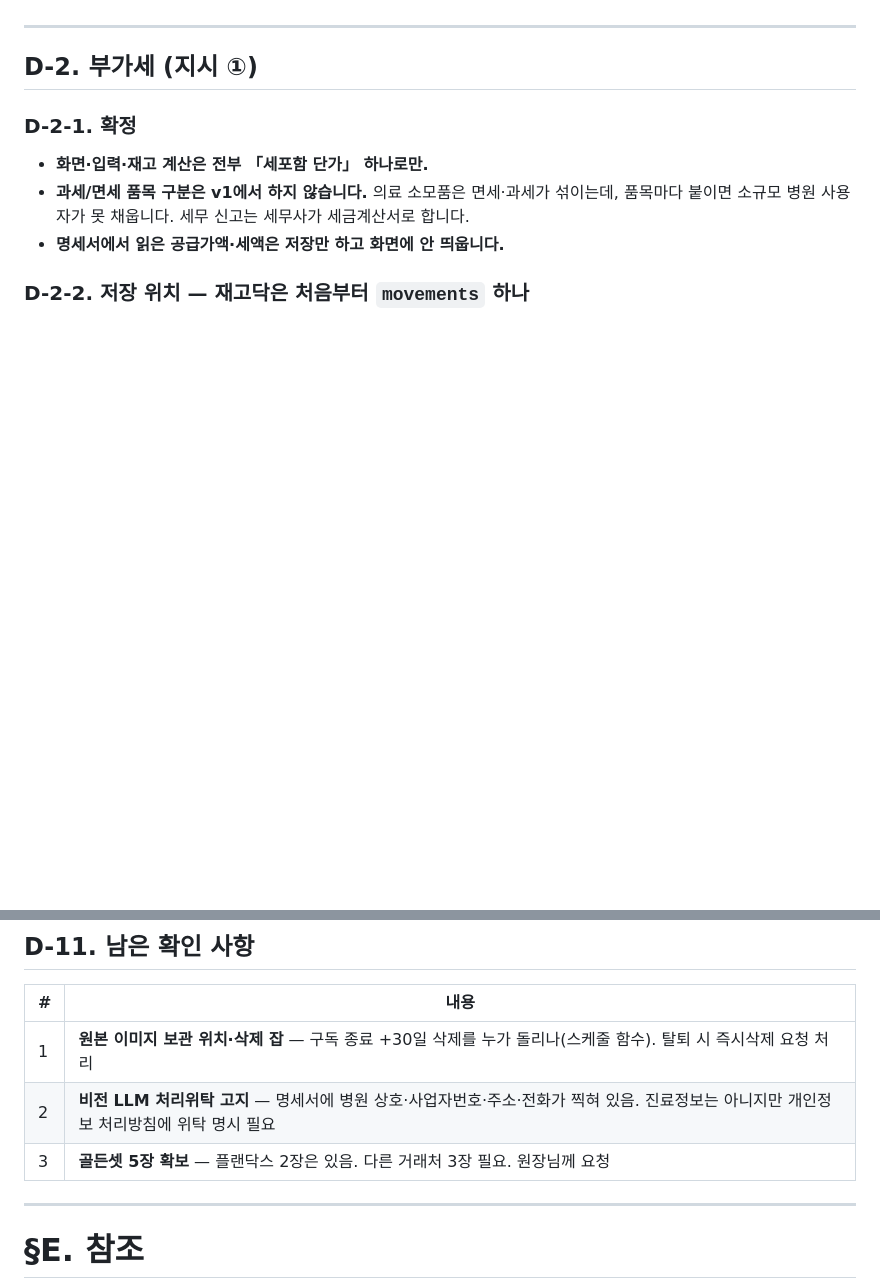
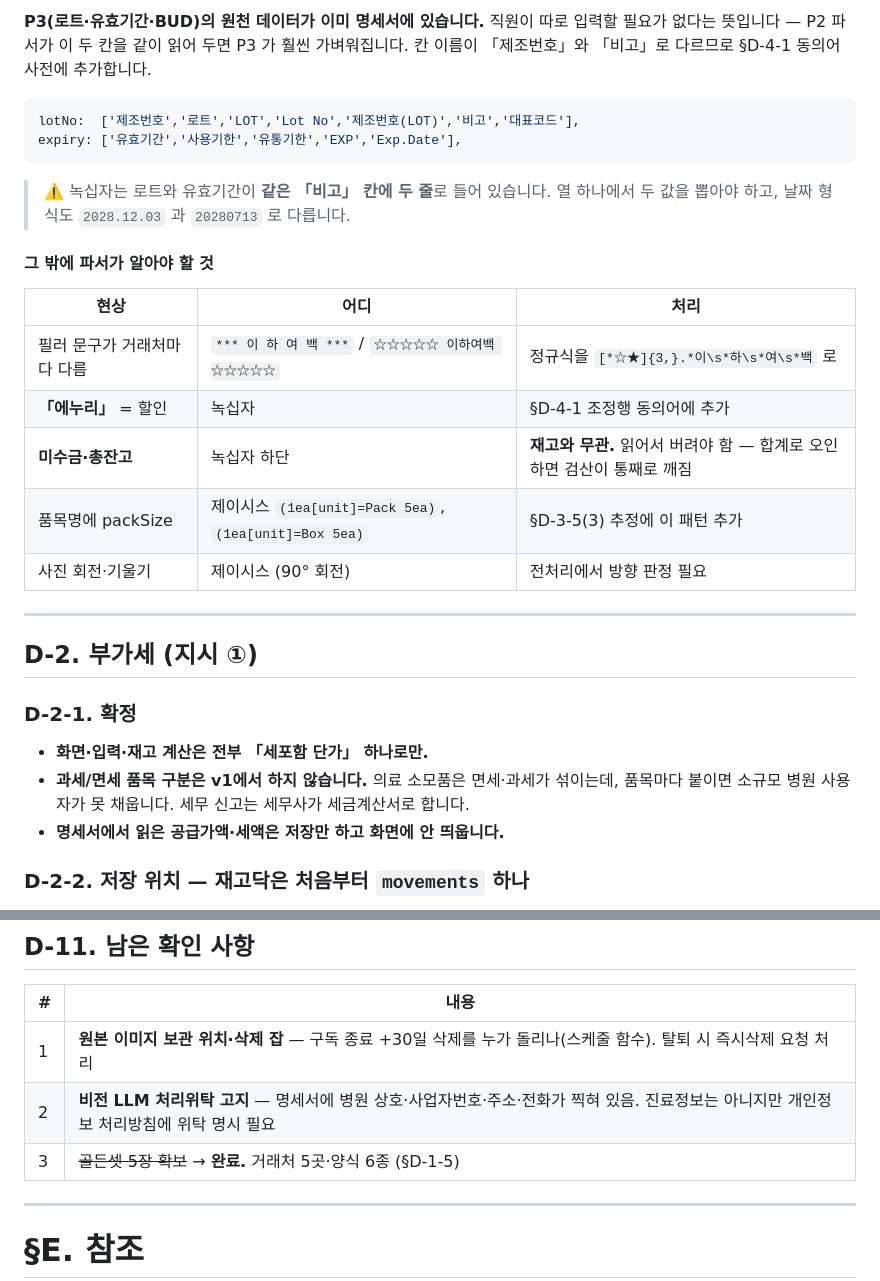
Before and after one commit to demireykh-art/lumi-admin, a Markdown page: RESEARCH.md, 2 parts joined by grey strips. Drawn GitHub-style; blank space fills up the shorter version.

````diff
--- a/RESEARCH.md
+++ b/RESEARCH.md
@@ -489,3 +551,24 @@ TXA NIA:  유상 10 + 할증 5 = 15박스에 2,200,000원
+**P3(로트·유효기간·BUD)의 원천 데이터가 이미 명세서에 있습니다.** 직원이 따로 입력할
+필요가 없다는 뜻입니다 — P2 파서가 이 두 칸을 같이 읽어 두면 P3 가 훨씬 가벼워집니다.
+칸 이름이 「제조번호」와 「비고」로 다르므로 §D-4-1 동의어 사전에 추가합니다.
+
+```js
+lotNo:  ['제조번호','로트','LOT','Lot No','제조번호(LOT)','비고','대표코드'],
+expiry: ['유효기간','사용기한','유통기한','EXP','Exp.Date'],
+```
+
+> ⚠️ 녹십자는 로트와 유효기간이 **같은 「비고」 칸에 두 줄**로 들어 있습니다.
+> 열 하나에서 두 값을 뽑아야 하고, 날짜 형식도 `2028.12.03` 과 `20280713` 로 다릅니다.
+
+#### 그 밖에 파서가 알아야 할 것
+
+| 현상 | 어디 | 처리 |
+| --- | --- | --- |
+| 필러 문구가 거래처마다 다름 | `*** 이 하 여 백 ***` / `☆☆☆☆☆ 이하여백 ☆☆☆☆☆` | 정규식을 `[*☆★]{3,}.*이\s*하\s*여\s*백` 로 |
+| **「에누리」** = 할인 | 녹십자 | §D-4-1 조정행 동의어에 추가 |
+| **미수금·총잔고** | 녹십자 하단 | **재고와 무관.** 읽어서 버려야 함 — 합계로 오인하면 검산이 통째로 깨짐 |
+| 품목명에 packSize | 제이시스 `(1ea[unit]=Pack 5ea)`, `(1ea[unit]=Box 5ea)` | §D-3-5(3) 추정에 이 패턴 추가 |
+| 사진 회전·기울기 | 제이시스 (90° 회전) | 전처리에서 방향 판정 필요 |
 
 ---
 
@@ -1026,7 +1109,7 @@ function mergeFreeGoods(lines) {
 | --- | --- |
 | 1 | **원본 이미지 보관 위치·삭제 잡** — 구독 종료 +30일 삭제를 누가 돌리나(스케줄 함수). 탈퇴 시 즉시삭제 요청 처리 |
 | 2 | **비전 LLM 처리위탁 고지** — 명세서에 병원 상호·사업자번호·주소·전화가 찍혀 있음. 진료정보는 아니지만 개인정보 처리방침에 위탁 명시 필요 |
-| 3 | **골든셋 5장 확보** — 플랜닥스 2장은 있음. 다른 거래처 3장 필요. 원장님께 요청 |
+| 3 | ~~골든셋 5장 확보~~ → **완료.** 거래처 5곳·양식 6종 (§D-1-5) |
 
 ---
 
````
Also changed, not shown: other parts of RESEARCH.md (+62 -0 lines).
